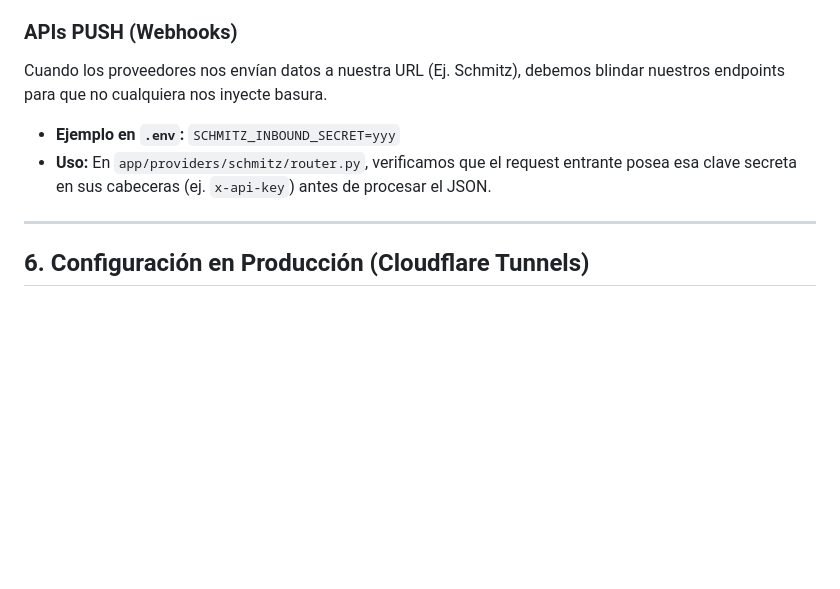
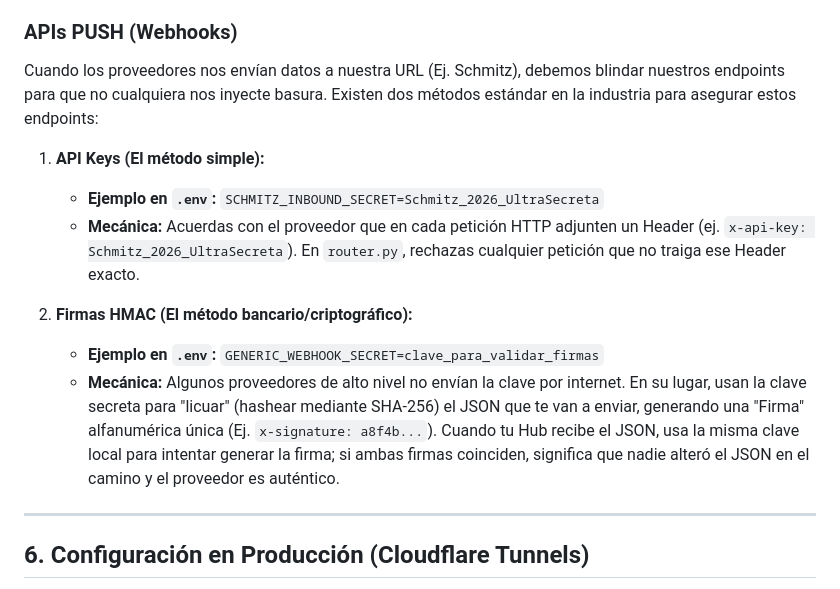
Before and after one commit to Gustavo1986-2015/Centro_de_Comando_APIs, a Markdown page: ARCHITECTURE.md, the part around the change. Drawn GitHub-style; blank space fills up the shorter version.

Commit message:
docs: detallar diferencia entre API Keys y Firmas HMAC para seguridad de webhooks

```diff
--- a/ARCHITECTURE.md
+++ b/ARCHITECTURE.md
@@ -62,8 +62,15 @@ Cuando el Hub debe ir a buscar datos proactivamente (Ej. Samsara, Geotab), reque
 
 ### APIs PUSH (Webhooks)
 Cuando los proveedores nos envían datos a nuestra URL (Ej. Schmitz), debemos blindar nuestros endpoints para que no cualquiera nos inyecte basura.
-- **Ejemplo en `.env`:** `SCHMITZ_INBOUND_SECRET=yyy`
-- **Uso:** En `app/providers/schmitz/router.py`, verificamos que el request entrante posea esa clave secreta en sus cabeceras (ej. `x-api-key`) antes de procesar el JSON.
+Existen dos métodos estándar en la industria para asegurar estos endpoints:
+
+1. **API Keys (El método simple):**
+   - **Ejemplo en `.env`:** `SCHMITZ_INBOUND_SECRET=Schmitz_2026_UltraSecreta`
+   - **Mecánica:** Acuerdas con el proveedor que en cada petición HTTP adjunten un Header (ej. `x-api-key: Schmitz_2026_UltraSecreta`). En `router.py`, rechazas cualquier petición que no traiga ese Header exacto.
+
+2. **Firmas HMAC (El método bancario/criptográfico):**
+   - **Ejemplo en `.env`:** `GENERIC_WEBHOOK_SECRET=clave_para_validar_firmas`
+   - **Mecánica:** Algunos proveedores de alto nivel no envían la clave por internet. En su lugar, usan la clave secreta para "licuar" (hashear mediante SHA-256) el JSON que te van a enviar, generando una "Firma" alfanumérica única (Ej. `x-signature: a8f4b...`). Cuando tu Hub recibe el JSON, usa la misma clave local para intentar generar la firma; si ambas firmas coinciden, significa que nadie alteró el JSON en el camino y el proveedor es auténtico.
 
 ---
 
```
